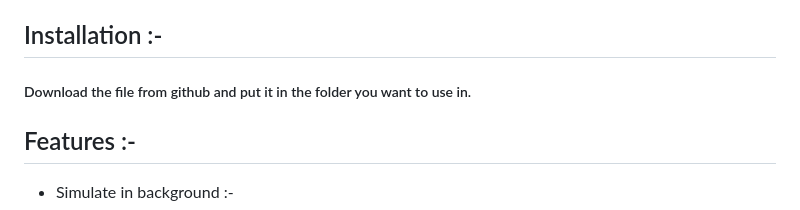
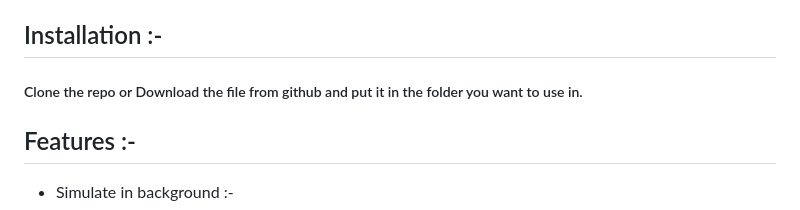
Before and after one commit to ImaginedTime/ParticlesJS.js, a Markdown page: README.md, the part around the change. Drawn GitHub-style.

```diff
--- a/README.md
+++ b/README.md
@@ -4,7 +4,7 @@
 A sample implementation is given [here](https://particleJS-uday.web.app)
 
 ## Installation :-
-##### Download the file from github and put it in the folder you want to use in.
+##### Clone the repo or Download the file from github and put it in the folder you want to use in.
 
 ## Features :-
 * Simulate in background :-
```
